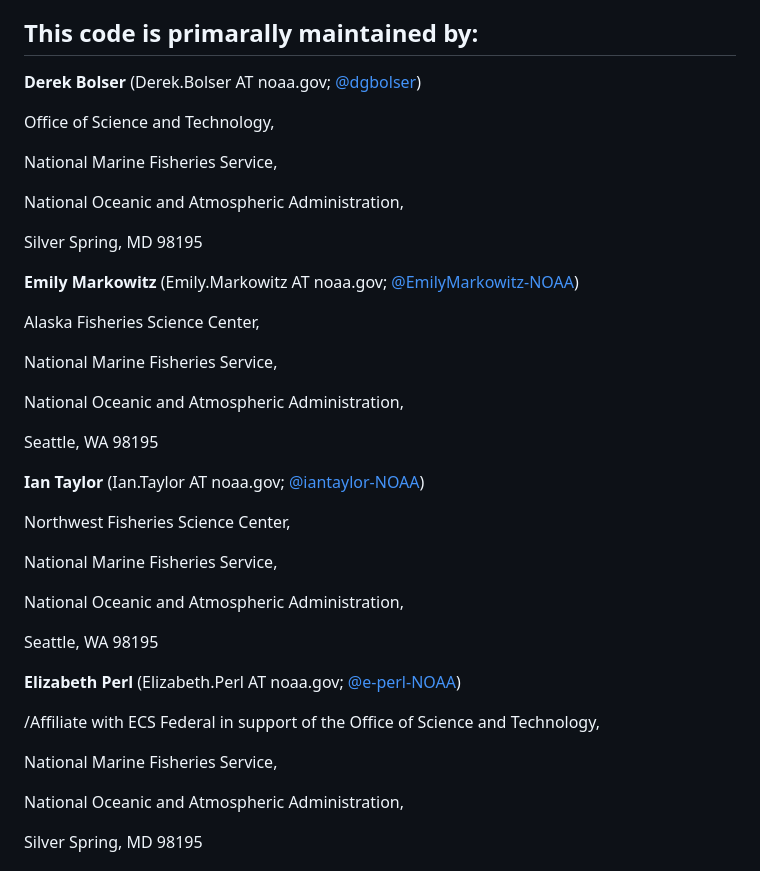
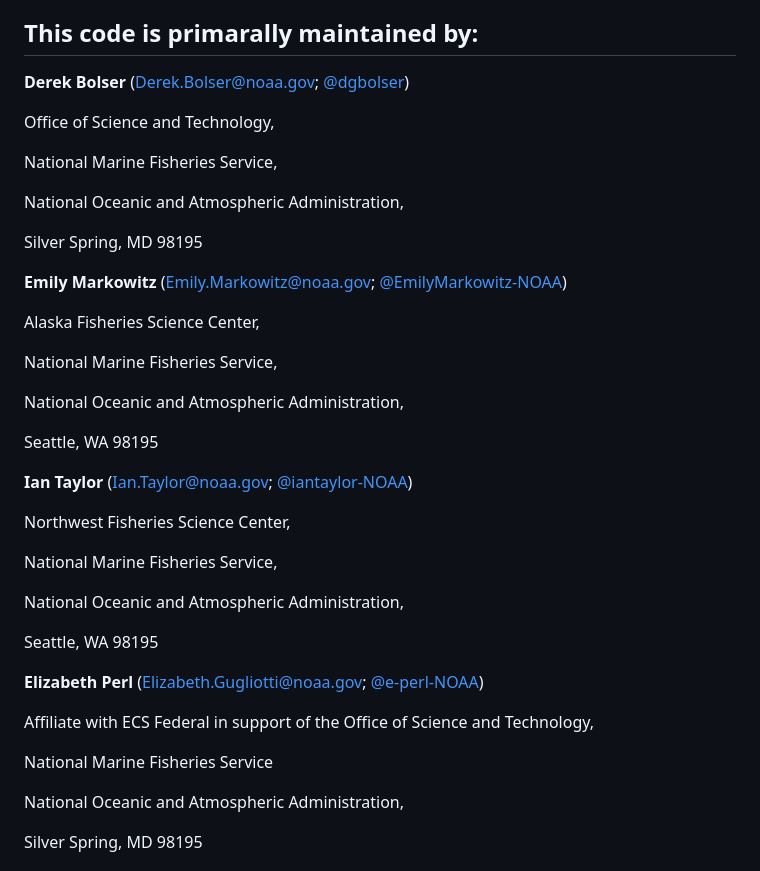
Before and after one commit to e-perl-NOAA/surveyresamplr, a Markdown page: README.md, the part around the change. Rendered like a GitHub page.

Commit message:
Fix EP email and insert @ symbols for emails in README.md

```diff
--- a/README.md
+++ b/README.md
@@ -10,7 +10,7 @@
 
 ## This code is primarally maintained by:
 
-**Derek Bolser** (Derek.Bolser AT noaa.gov;
+**Derek Bolser** (Derek.Bolser@noaa.gov;
 [@dgbolser](https://github.com/dgbolser))
 
 Office of Science and Technology,
@@ -21,7 +21,7 @@ National Oceanic and Atmospheric Administration,
 
 Silver Spring, MD 98195
 
-**Emily Markowitz** (Emily.Markowitz AT noaa.gov;
+**Emily Markowitz** (Emily.Markowitz@noaa.gov;
 [@EmilyMarkowitz-NOAA](https://github.com/EmilyMarkowitz-NOAA))
 
 Alaska Fisheries Science Center,
@@ -32,7 +32,7 @@ National Oceanic and Atmospheric Administration,
 
 Seattle, WA 98195
 
-**Ian Taylor** (Ian.Taylor AT noaa.gov;
+**Ian Taylor** (Ian.Taylor@noaa.gov;
 [@iantaylor-NOAA](https://github.com/iantaylor-NOAA))
 
 Northwest Fisheries Science Center,
@@ -43,13 +43,13 @@ National Oceanic and Atmospheric Administration,
 
 Seattle, WA 98195
 
-**Elizabeth Perl** (Elizabeth.Perl AT noaa.gov;
+**Elizabeth Perl** (Elizabeth.Gugliotti@noaa.gov;
 [@e-perl-NOAA](https://github.com/e-perl-NOAA))
 
-/Affiliate with ECS Federal in support of the Office of Science and
+Affiliate with ECS Federal in support of the Office of Science and
 Technology,
 
-National Marine Fisheries Service,
+National Marine Fisheries Service
 
 National Oceanic and Atmospheric Administration,
 
```
